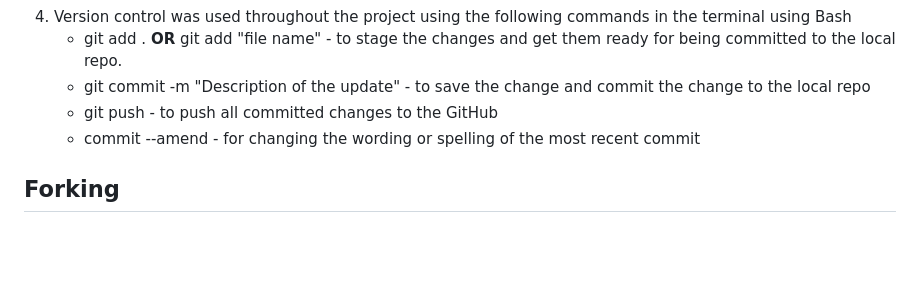
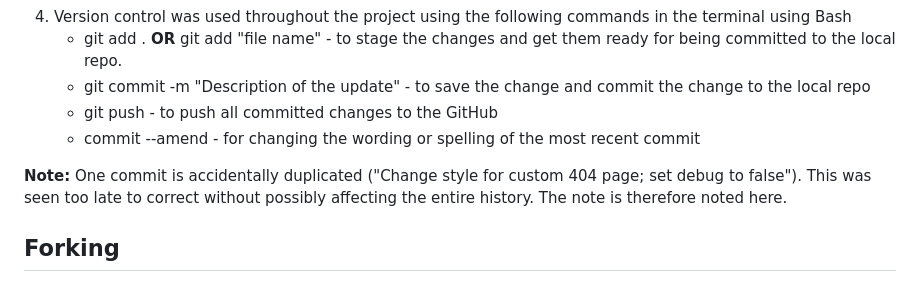
Before and after one commit to puma13992/digial-patient, a Markdown page: README.md, the part around the change. Drawn GitHub-style; blank space fills up the shorter version.

Commit message:
Add a note in the readme file for deployment

```diff
--- a/README.md
+++ b/README.md
@@ -493,6 +493,9 @@ All testing results can be found [here](TESTING.md)
     - git push - to push all committed changes to the GitHub
     - commit --amend - for changing the wording or spelling of the most recent commit
 
+<b>Note:</b> One commit is accidentally duplicated ("Change style for custom 404 page; set debug to false"). This was seen too late to correct without possibly affecting the entire history. The note is therefore noted here.
+
+
 ## Forking
 
 1. Go to [the project repository](https://github.com/puma13992/digital-patient)
```
